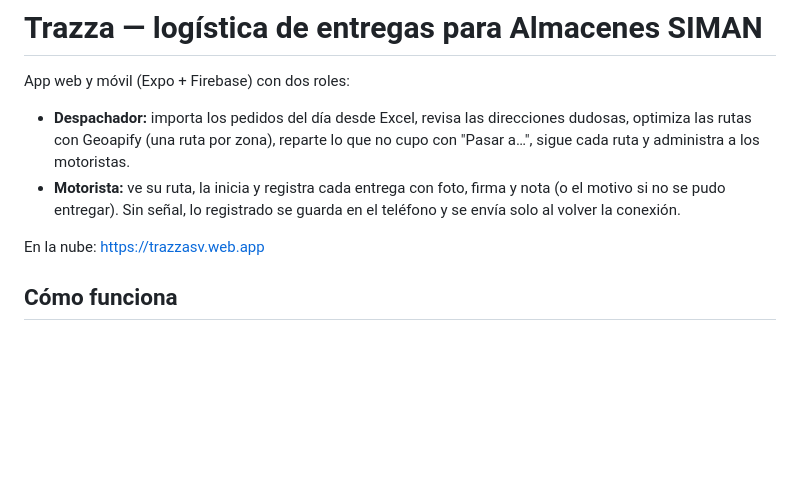
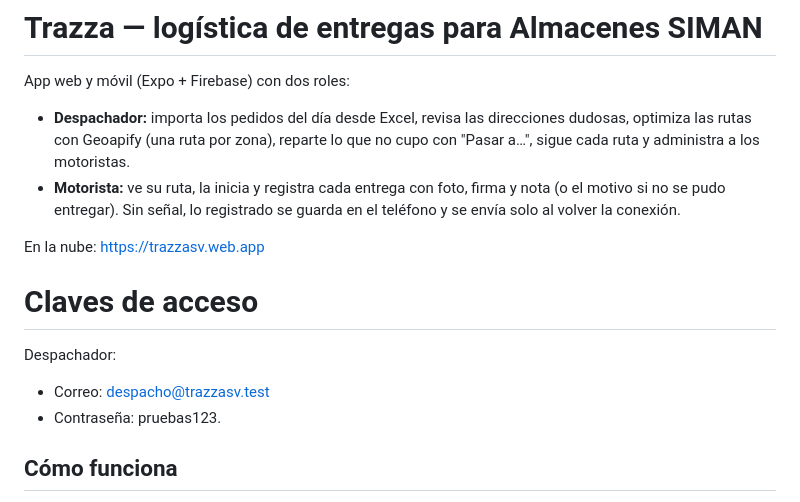
Before and after one commit to joeeliaas-dev/Sistema_Delivery_AlmacenesSIMAN, a Markdown page: README.md, the part around the change. Drawn GitHub-style; blank space fills up the shorter version.

Commit message:
Add access keys section to README
Added access keys for dispatcher in README.

```diff
--- a/README.md
+++ b/README.md
@@ -6,6 +6,11 @@ App web y móvil (Expo + Firebase) con dos roles:
 - **Motorista:** ve su ruta, la inicia y registra cada entrega con foto, firma y nota (o el motivo si no se pudo entregar). Sin señal, lo registrado se guarda en el teléfono y se envía solo al volver la conexión.
 
 En la nube: https://trazzasv.web.app
+
+# Claves de acceso
+Despachador:
+- Correo: despacho@trazzasv.test
+- Contraseña: pruebas123.
 
 ## Cómo funciona
 
```
